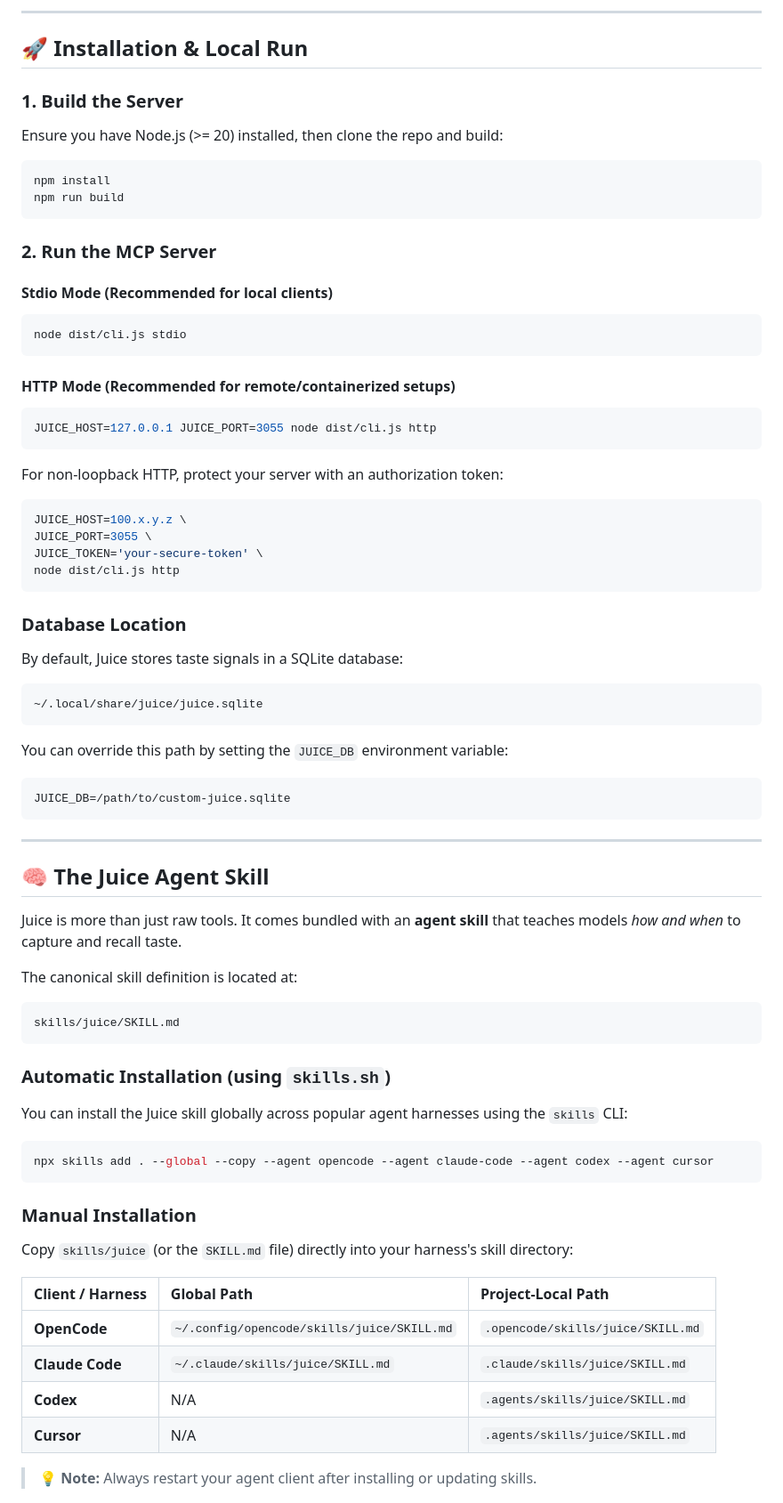
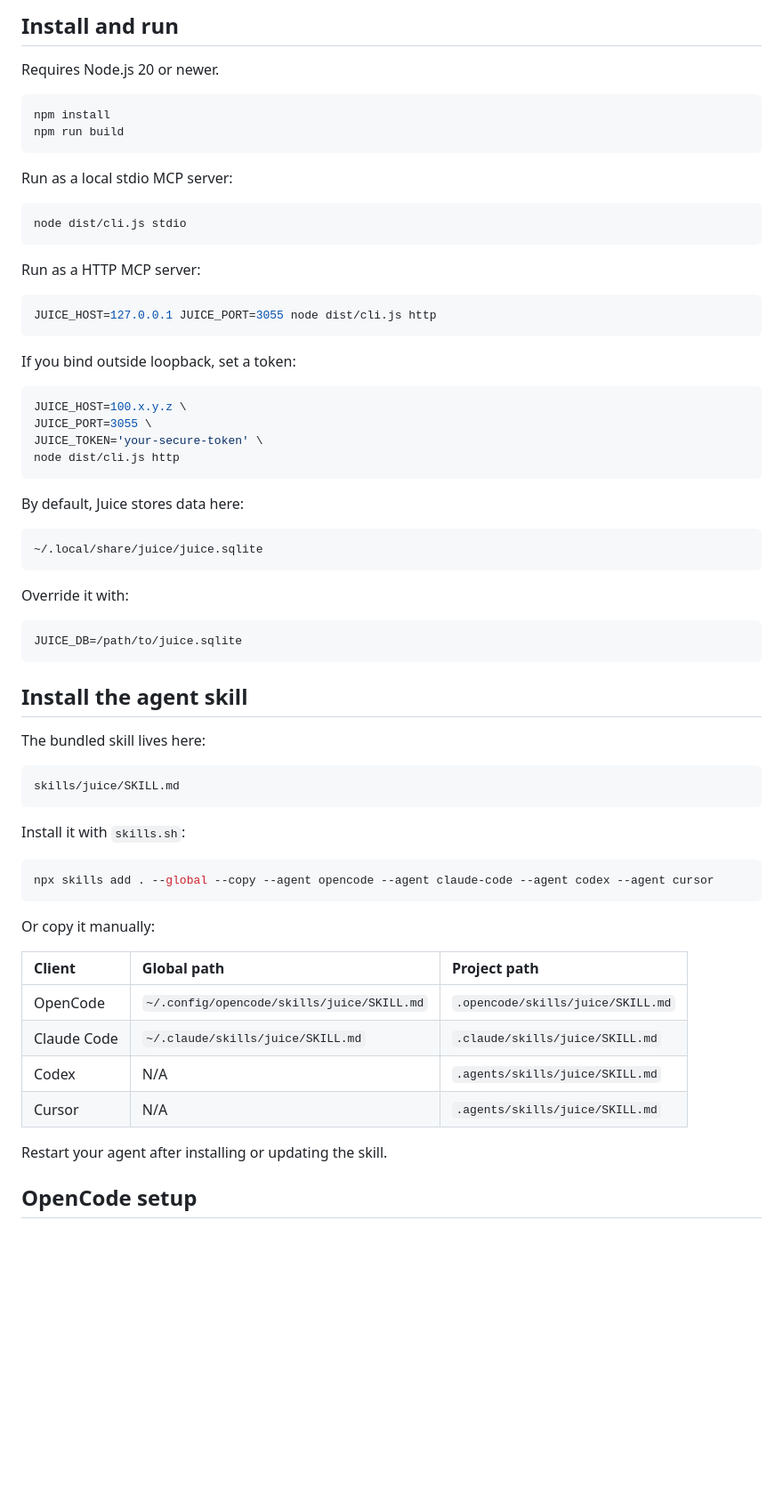
Before and after one commit to aicatalyst-team/juice, a Markdown page: README.md, the part around one of its changes. Shown at 89% size. Drawn GitHub-style; blank space fills up the shorter version.

````diff
--- a/README.md
+++ b/README.md
@@ -64,32 +91,26 @@ Juice exposes a clean, programmatic interface via MCP tools and a specialized UR
 
----
+## Install and run
 
-## 🚀 Installation & Local Run
-
-### 1. Build the Server
-
-Ensure you have Node.js (>= 20) installed, then clone the repo and build:
+Requires Node.js 20 or newer.
 
 ```bash
 npm install
 npm run build
 ```
 
-### 2. Run the MCP Server
-
-#### Stdio Mode (Recommended for local clients)
+Run as a local stdio MCP server:
 
 ```bash
 node dist/cli.js stdio
 ```
 
-#### HTTP Mode (Recommended for remote/containerized setups)
+Run as a HTTP MCP server:
 
 ```bash
 JUICE_HOST=127.0.0.1 JUICE_PORT=3055 node dist/cli.js http
 ```
 
-For non-loopback HTTP, protect your server with an authorization token:
+If you bind outside loopback, set a token:
 
 ```bash
 JUICE_HOST=100.x.y.z \
@@ -98,50 +119,42 @@ JUICE_TOKEN='your-secure-token' \
 node dist/cli.js http
 ```
 
-### Database Location
-
-By default, Juice stores taste signals in a SQLite database:
+By default, Juice stores data here:
 
 ```text
 ~/.local/share/juice/juice.sqlite
 ```
 
-You can override this path by setting the `JUICE_DB` environment variable:
+Override it with:
 
 ```bash
-JUICE_DB=/path/to/custom-juice.sqlite
+JUICE_DB=/path/to/juice.sqlite
 ```
 
----
+## Install the agent skill
 
-## 🧠 The Juice Agent Skill
-
-Juice is more than just raw tools. It comes bundled with an **agent skill** that teaches models _how and when_ to capture and recall taste.
-
-The canonical skill definition is located at:
+The bundled skill lives here:
 
 ```text
 skills/juice/SKILL.md
 ```
 
-### Automatic Installation (using `skills.sh`)
-
-You can install the Juice skill globally across popular agent harnesses using the `skills` CLI:
+Install it with `skills.sh`:
 
 ```bash
 npx skills add . --global --copy --agent opencode --agent claude-code --agent codex --agent cursor
 ```
 
-### Manual Installation
+Or copy it manually:
 
-Copy `skills/juice` (or the `SKILL.md` file) directly into your harness's skill directory:
+| Client      | Global path                                | Project path                      |
+| :---------- | :----------------------------------------- | :-------------------------------- |
+| OpenCode    | `~/.config/opencode/skills/juice/SKILL.md` | `.opencode/skills/juice/SKILL.md` |
+| Claude Code | `~/.claude/skills/juice/SKILL.md`          | `.claude/skills/juice/SKILL.md`   |
+| Codex       | N/A                                        | `.agents/skills/juice/SKILL.md`   |
+| Cursor      | N/A                                        | `.agents/skills/juice/SKILL.md`   |
 
-| Client / Harness | Global Path                                | Project-Local Path                |
-| :--------------- | :----------------------------------------- | :-------------------------------- |
-| **OpenCode**     | `~/.config/opencode/skills/juice/SKILL.md` | `.opencode/skills/juice/SKILL.md` |
-| **Claude Code**  | `~/.claude/skills/juice/SKILL.md`          | `.claude/skills/juice/SKILL.md`   |
-| **Codex**        | N/A                                        | `.agents/skills/juice/SKILL.md`   |
-| **Cursor**       | N/A                                        | `.agents/skills/juice/SKILL.md`   |
+Restart your agent after installing or updating the skill.
 
-> 💡 **Note:** Always restart your agent client after installing or updating skills.
+## OpenCode setup
 
````
Also changed, not shown: other parts of README.md (+74 -72 lines).
